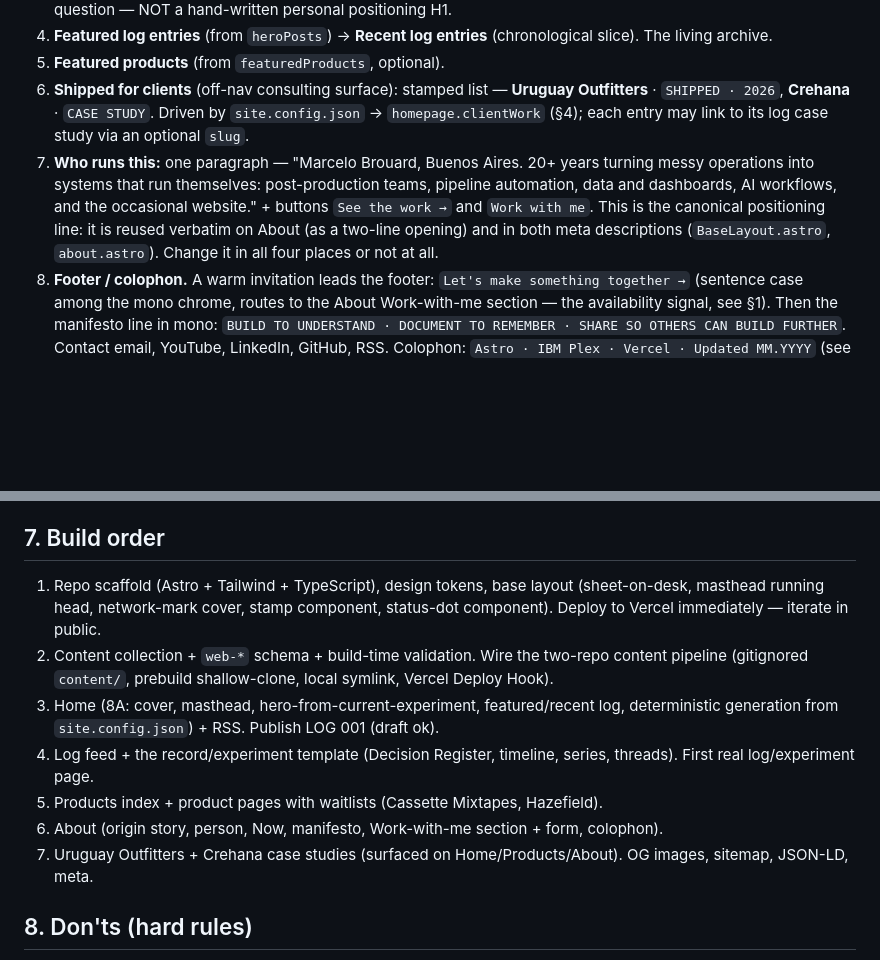
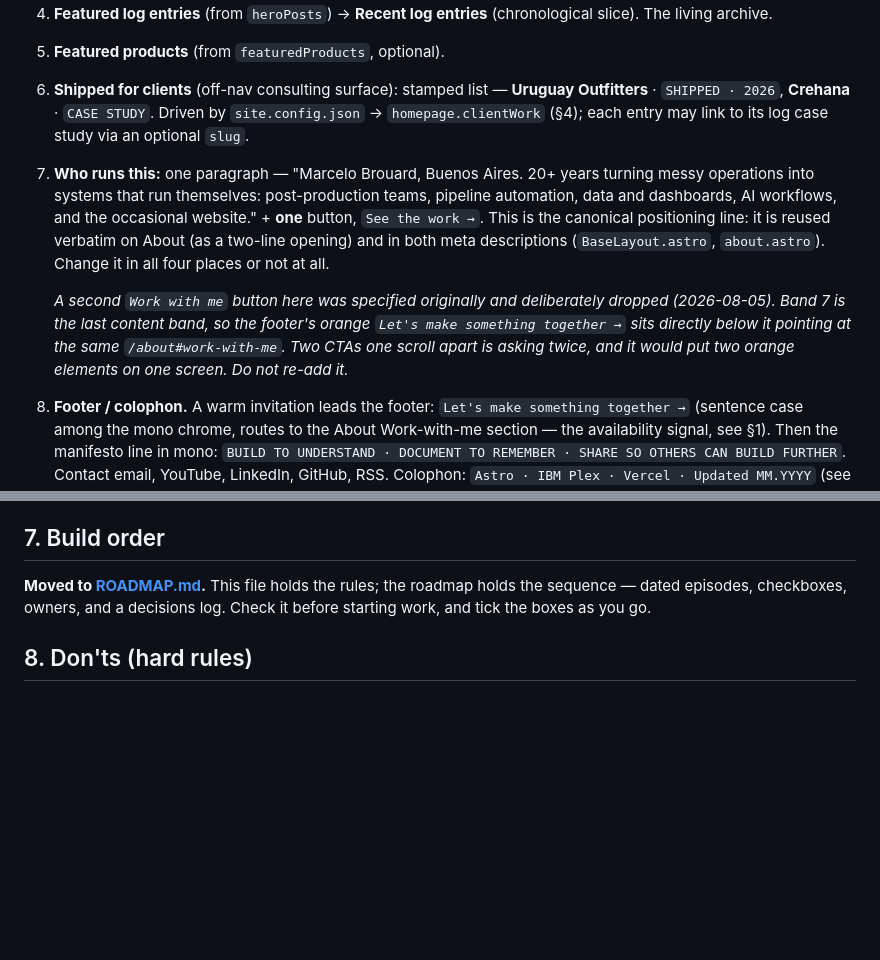
Before and after one commit to deadlink-labs/dll-website, a Markdown page: CLAUDE.md, 2 parts joined by grey strips. Rendered like a GitHub page; blank space fills up the shorter version.

```diff
--- a/CLAUDE.md
+++ b/CLAUDE.md
@@ -310,7 +310,9 @@ Structure v2 §4.1 / §6. The page is generated from `site.config.json` + publis
 4. **Featured log entries** (from `heroPosts`) → **Recent log entries** (chronological slice). The living archive.
 5. **Featured products** (from `featuredProducts`, optional).
 6. **Shipped for clients** (off-nav consulting surface): stamped list — **Uruguay Outfitters** · `SHIPPED · 2026`, **Crehana** · `CASE STUDY`. Driven by `site.config.json` → `homepage.clientWork` (§4); each entry may link to its log case study via an optional `slug`.
-7. **Who runs this:** one paragraph — "Marcelo Brouard, Buenos Aires. 20+ years turning messy operations into systems that run themselves: post-production teams, pipeline automation, data and dashboards, AI workflows, and the occasional website." + buttons `See the work →` and `Work with me`. This is the canonical positioning line: it is reused verbatim on About (as a two-line opening) and in both meta descriptions (`BaseLayout.astro`, `about.astro`). Change it in all four places or not at all.
+7. **Who runs this:** one paragraph — "Marcelo Brouard, Buenos Aires. 20+ years turning messy operations into systems that run themselves: post-production teams, pipeline automation, data and dashboards, AI workflows, and the occasional website." + **one** button, `See the work →`. This is the canonical positioning line: it is reused verbatim on About (as a two-line opening) and in both meta descriptions (`BaseLayout.astro`, `about.astro`). Change it in all four places or not at all.
+
+   *A second `Work with me` button here was specified originally and deliberately dropped (2026-08-05). Band 7 is the last content band, so the footer's orange `Let's make something together →` sits directly below it pointing at the same `/about#work-with-me`. Two CTAs one scroll apart is asking twice, and it would put two orange elements on one screen. Do not re-add it.*
 8. **Footer / colophon.** A warm invitation leads the footer: `Let's make something together →` (sentence case among the mono chrome, routes to the About Work-with-me section — the availability signal, see §1). Then the manifesto line in mono: `BUILD TO UNDERSTAND · DOCUMENT TO REMEMBER · SHARE SO OTHERS CAN BUILD FURTHER`. Contact email, YouTube, LinkedIn, GitHub, RSS. Colophon: `Astro · IBM Plex · Vercel · Updated MM.YYYY` (see §3).
 
 ### 5.2 Log `/log`
@@ -377,13 +379,9 @@ read it before drafting or editing any post. The `/log-post` skill applies it.
 
 ## 7. Build order
 
-1. Repo scaffold (Astro + Tailwind + TypeScript), design tokens, base layout (sheet-on-desk, masthead running head, network-mark cover, stamp component, status-dot component). Deploy to Vercel immediately — iterate in public.
-2. Content collection + `web-*` schema + build-time validation. Wire the two-repo content pipeline (gitignored `content/`, prebuild shallow-clone, local symlink, Vercel Deploy Hook).
-3. Home (8A: cover, masthead, hero-from-current-experiment, featured/recent log, deterministic generation from `site.config.json`) + RSS. Publish LOG 001 (draft ok).
-4. Log feed + the record/experiment template (Decision Register, timeline, series, threads). First real log/experiment page.
-5. Products index + product pages with waitlists (Cassette Mixtapes, Hazefield).
-6. About (origin story, person, Now, manifesto, Work-with-me section + form, colophon).
-7. Uruguay Outfitters + Crehana case studies (surfaced on Home/Products/About). OG images, sitemap, JSON-LD, meta.
+**Moved to [ROADMAP.md](ROADMAP.md).** This file holds the rules; the roadmap
+holds the sequence — dated episodes, checkboxes, owners, and a decisions log.
+Check it before starting work, and tick the boxes as you go.
 
 ## 8. Don'ts (hard rules)
 
```
Also changed, not shown: ROADMAP.md (added, +177 -0 lines).
